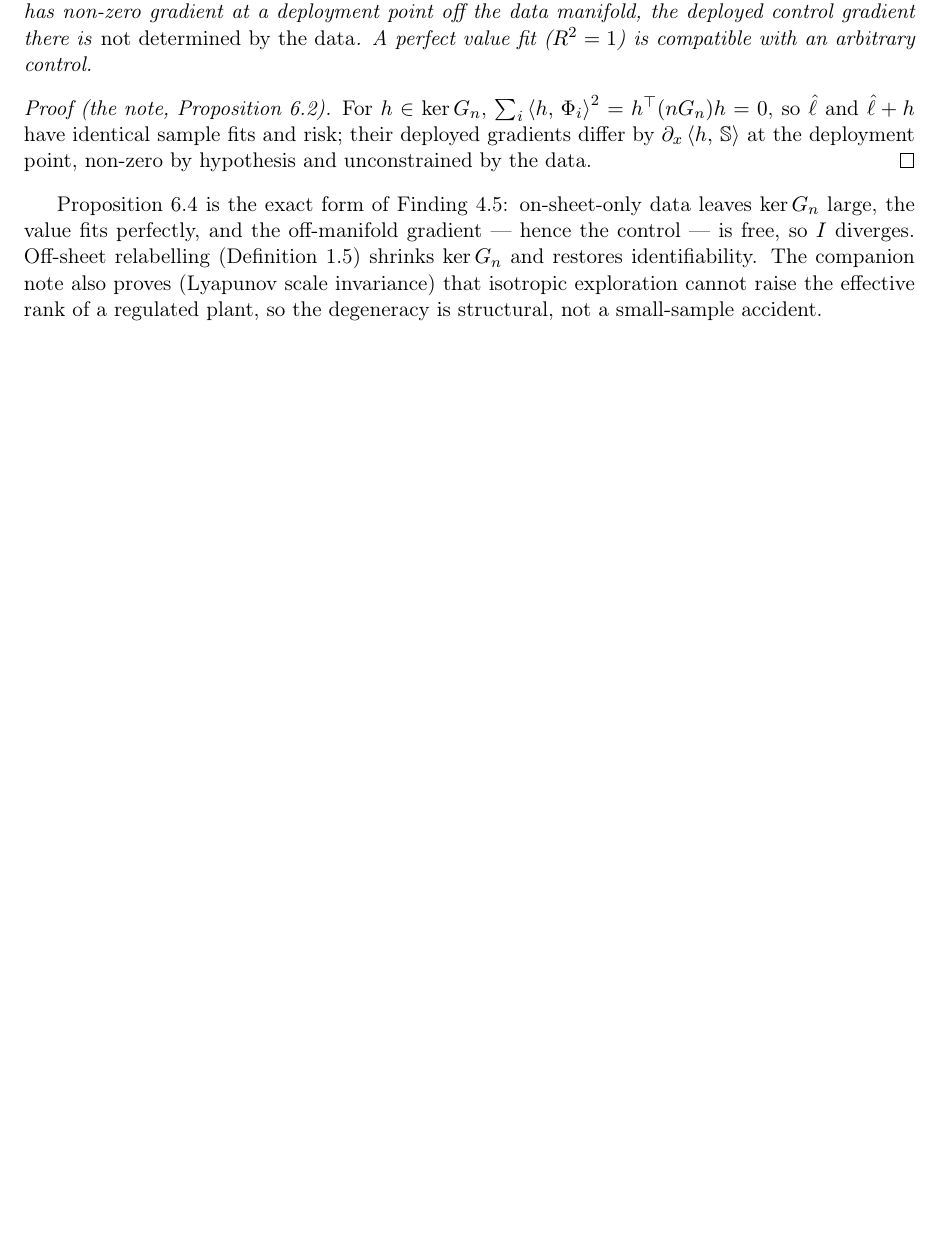
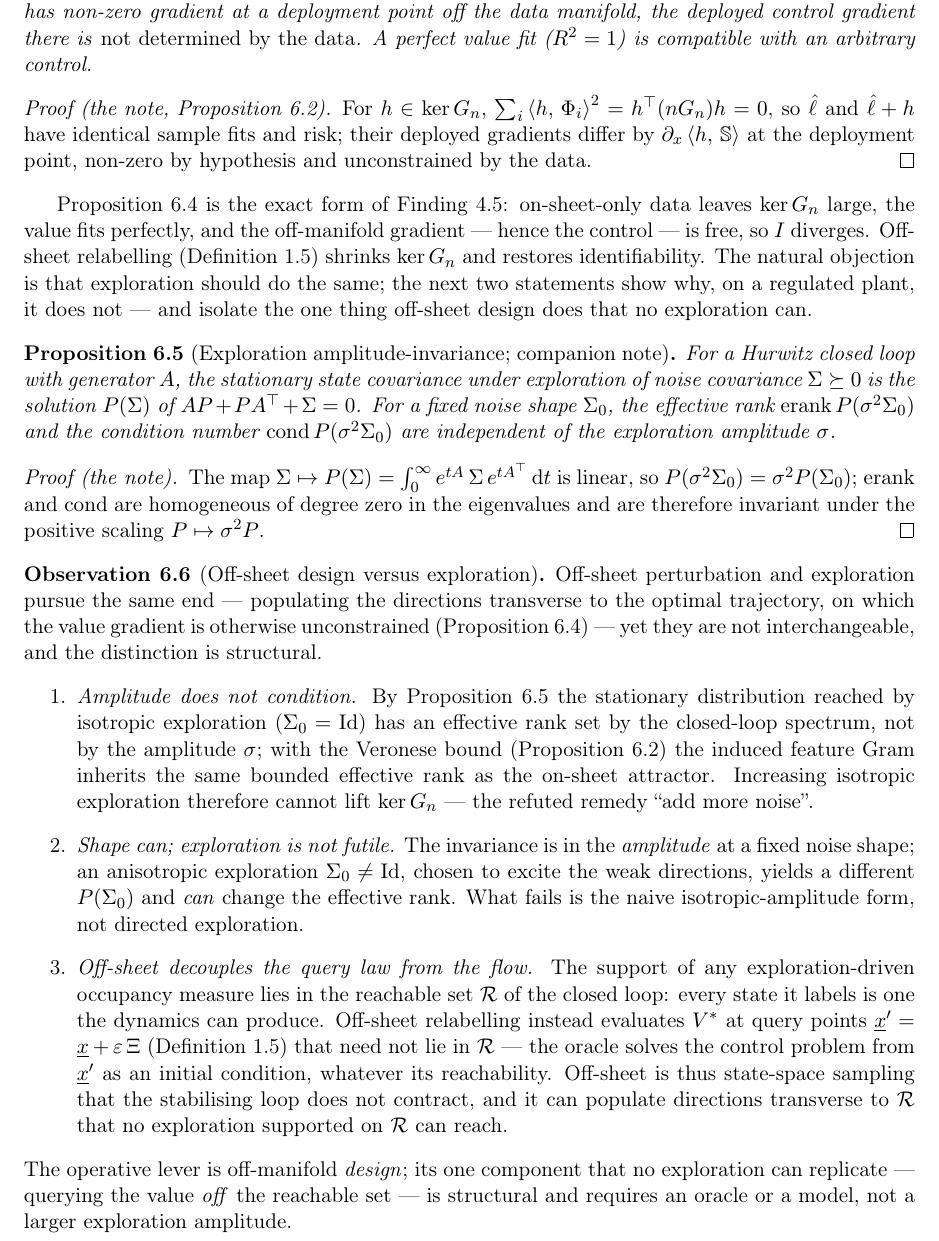
Before and after one commit to JoachimJobard/RL_and_signatures, a LaTeX paper (documents/reports/2026-06-30_h1h2_representation_benchmark/h1h2_representation_benchmark.tex): part of page 13 of 20 before the commit and part of page 13 of 21 after it, cut so that both start at the same text, the shorter picture padded with empty space. Compiled offline with pdfLaTeX.

Commit message:
Formalise the off-sheet-vs-exploration relationship in the mechanism section
Replace the one-line Lyapunov mention with (i) Proposition 'Exploration amplitude-
invariance' (proven: for fixed noise shape, P(sigma^2 Sigma_0)=sigma^2 P(Sigma_0), so
eff-rank and cond are independent of the exploration amplitude sigma), and (ii)
Observation 'Off-sheet design versus exploration' with correct claim strength:
 1. isotropic amplitude does not condition (refuted 'add more noise');
 2. anisotropic/shaped exploration CAN change the effective rank -- exploration is not
    futile, only the naive isotropic-amplitude form fails (corrects an earlier overstatement);
 3. off-sheet decouples the query law from the flow: exploration is confined to the
    reachable set R of the closed loop, whereas off-sheet relabels V* at query points off R
    (the oracle solves from x' as an initial condition) -- the one component no exploration
    can replicate, structural, requiring an oracle/model, not more amplitude.

Co-Authored-By: Claude Opus 4.8 (1M context) <noreply@anthropic.com>

```diff
--- a/documents/reports/2026-06-30_h1h2_representation_benchmark/h1h2_representation_benchmark.tex
+++ b/documents/reports/2026-06-30_h1h2_representation_benchmark/h1h2_representation_benchmark.tex
@@ -854,9 +854,52 @@ by the data.
 Proposition~\ref{prop:kerG} is the exact form of Finding~\ref{find:onsheet}: on-sheet-only data
 leaves $\ker G_{n}$ large, the value fits perfectly, and the off-manifold gradient --- hence the
 control --- is free, so $I$ diverges. Off-sheet relabelling (Definition~\ref{def:datamode})
-shrinks $\ker G_{n}$ and restores identifiability. The companion note also proves
-(Lyapunov scale invariance) that isotropic exploration cannot raise the effective rank of a
-regulated plant, so the degeneracy is structural, not a small-sample accident.
+shrinks $\ker G_{n}$ and restores identifiability. The natural objection is that exploration should
+do the same; the next two statements show why, on a regulated plant, it does not --- and isolate the
+one thing off-sheet design does that no exploration can.
+
+\begin{proposition}[Exploration amplitude-invariance; companion note]\label{prop:lyapunov}
+For a Hurwitz closed loop with generator $A$, the stationary state covariance under exploration of
+noise covariance $\Sigma\succeq0$ is the solution $P(\Sigma)$ of $AP+PA^{\top}+\Sigma=0$. For a fixed
+noise shape $\Sigma_{0}$, the effective rank $\effrank P(\sigma^{2}\Sigma_{0})$ and the condition
+number $\cond P(\sigma^{2}\Sigma_{0})$ are independent of the exploration amplitude $\sigma$.
+\end{proposition}
+
+\begin{proof}[Proof (the note)]
+The map $\Sigma\mapsto P(\Sigma)=\int_{0}^{\infty}e^{tA}\,\Sigma\,e^{tA^{\top}}\,\mathrm dt$ is linear,
+so $P(\sigma^{2}\Sigma_{0})=\sigma^{2}P(\Sigma_{0})$; $\effrank$ and $\cond$ are homogeneous of degree
+zero in the eigenvalues and are therefore invariant under the positive scaling $P\mapsto\sigma^{2}P$.
+\end{proof}
+
+\begin{observation}[Off-sheet design versus exploration]\label{obs:explore}
+Off-sheet perturbation and exploration pursue the same end --- populating the directions transverse
+to the optimal trajectory, on which the value gradient is otherwise unconstrained
+(Proposition~\ref{prop:kerG}) --- yet they are not interchangeable, and the distinction is
+structural.
+\begin{enumerate}
+\item \emph{Amplitude does not condition.} By Proposition~\ref{prop:lyapunov} the stationary
+distribution reached by isotropic exploration ($\Sigma_{0}=\mathrm{Id}$) has an effective rank set by
+the closed-loop spectrum, not by the amplitude $\sigma$; with the Veronese bound
+(Proposition~\ref{prop:veronese}) the induced feature Gram inherits the same bounded effective rank
+as the on-sheet attractor. Increasing isotropic exploration therefore cannot lift $\ker G_{n}$ ---
+the refuted remedy ``add more noise''.
+\item \emph{Shape can; exploration is not futile.} The invariance is in the \emph{amplitude} at a
+fixed noise shape; an anisotropic exploration $\Sigma_{0}\neq\mathrm{Id}$, chosen to excite the weak
+directions, yields a different $P(\Sigma_{0})$ and \emph{can} change the effective rank. What fails is
+the naive isotropic-amplitude form, not directed exploration.
+\item \emph{Off-sheet decouples the query law from the flow.} The support of any exploration-driven
+occupancy measure lies in the reachable set $\mathcal R$ of the closed loop: every state it labels is
+one the dynamics can produce. Off-sheet relabelling instead evaluates $V^{\ast}$ at query points
+$\underline x'=\underline x+\varepsilon\,\Xi$ (Definition~\ref{def:datamode}) that need not lie in
+$\mathcal R$ --- the oracle solves the control problem from $\underline x'$ as an initial condition,
+whatever its reachability. Off-sheet is thus state-space sampling that the stabilising loop does not
+contract, and it can populate directions transverse to $\mathcal R$ that no exploration supported on
+$\mathcal R$ can reach.
+\end{enumerate}
+The operative lever is off-manifold \emph{design}; its one component that no exploration can
+replicate --- querying the value \emph{off} the reachable set --- is structural and requires an
+oracle or a model, not a larger exploration amplitude.
+\end{observation}
 
 \subsection{The measured part}
 
```
Also changed, not shown: documents/reports/2026-06-30_h1h2_representation_benchmark/h1h2_representation_benchmark.pdf.
